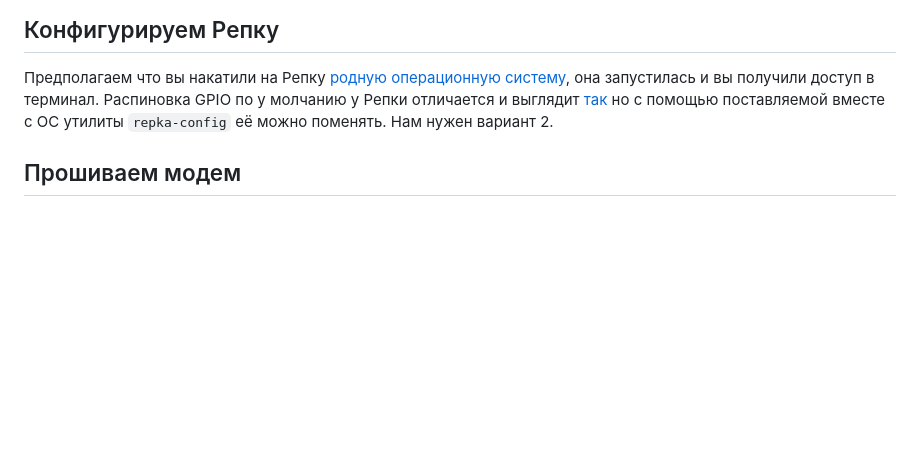
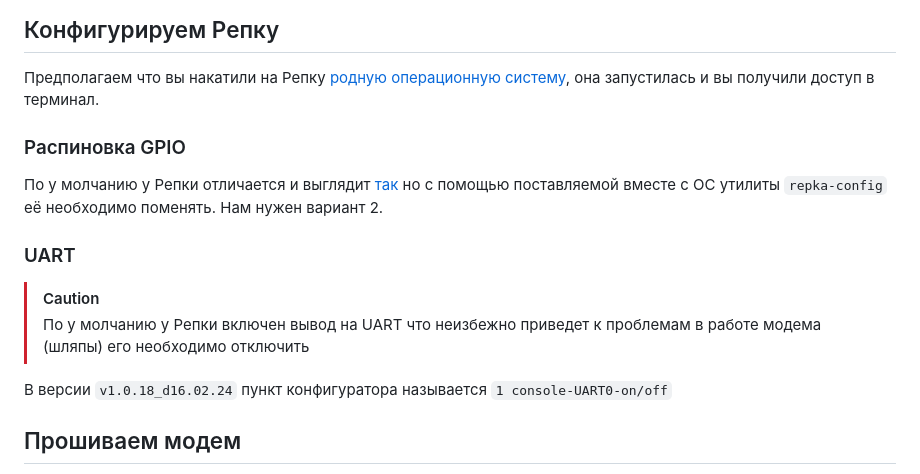
Before and after one commit to r2bln/repka-star, a Markdown page: README.md, the part around the change. Drawn GitHub-style; blank space fills up the shorter version.

Commit message:
uart warning

```diff
--- a/README.md
+++ b/README.md
@@ -14,7 +14,16 @@
 # Инструкция
 ## Конфигурируем Репку
 Предполагаем что вы накатили на Репку [родную операционную систему](https://repka-pi.ru/#operation-system-anchor), она запустилась и вы получили доступ в терминал.
-Распиновка GPIO по у молчанию у Репки отличается и выглядит [так](https://repka-pi.ru/#periphery_block) но с помощью поставляемой вместе с ОС утилиты `repka-config` её можно поменять. Нам нужен вариант 2.
+### Распиновка GPIO
+По у молчанию у Репки отличается и выглядит [так](https://repka-pi.ru/#periphery_block) но с помощью поставляемой вместе с ОС утилиты `repka-config` её необходимо поменять. Нам нужен вариант 2.
+
+### UART
+
+> [!CAUTION]
+> По у молчанию у Репки включен вывод на UART что неизбежно приведет к проблемам в работе модема (шляпы) его необходимо отключить
+
+В версии `v1.0.18_d16.02.24` пункт конфигуратора называется `1 console-UART0-on/off`
+
 ## Прошиваем модем
 Возможно модем с Алиэкспресса уже приходит прошитым - я не знал как это проверить и поэтому занялся прошивкой. Но проверить это можно. Статья в [этом блоге](https://www.mmdvm.club/index.php/archives/249/) говорит что **прошитый модем мигает красным светодиодом с интервалом в 1 секунду**. Что похоже на правду. Или наверняка - прочитать прошивку и посмотреть что внутри.
 
```
